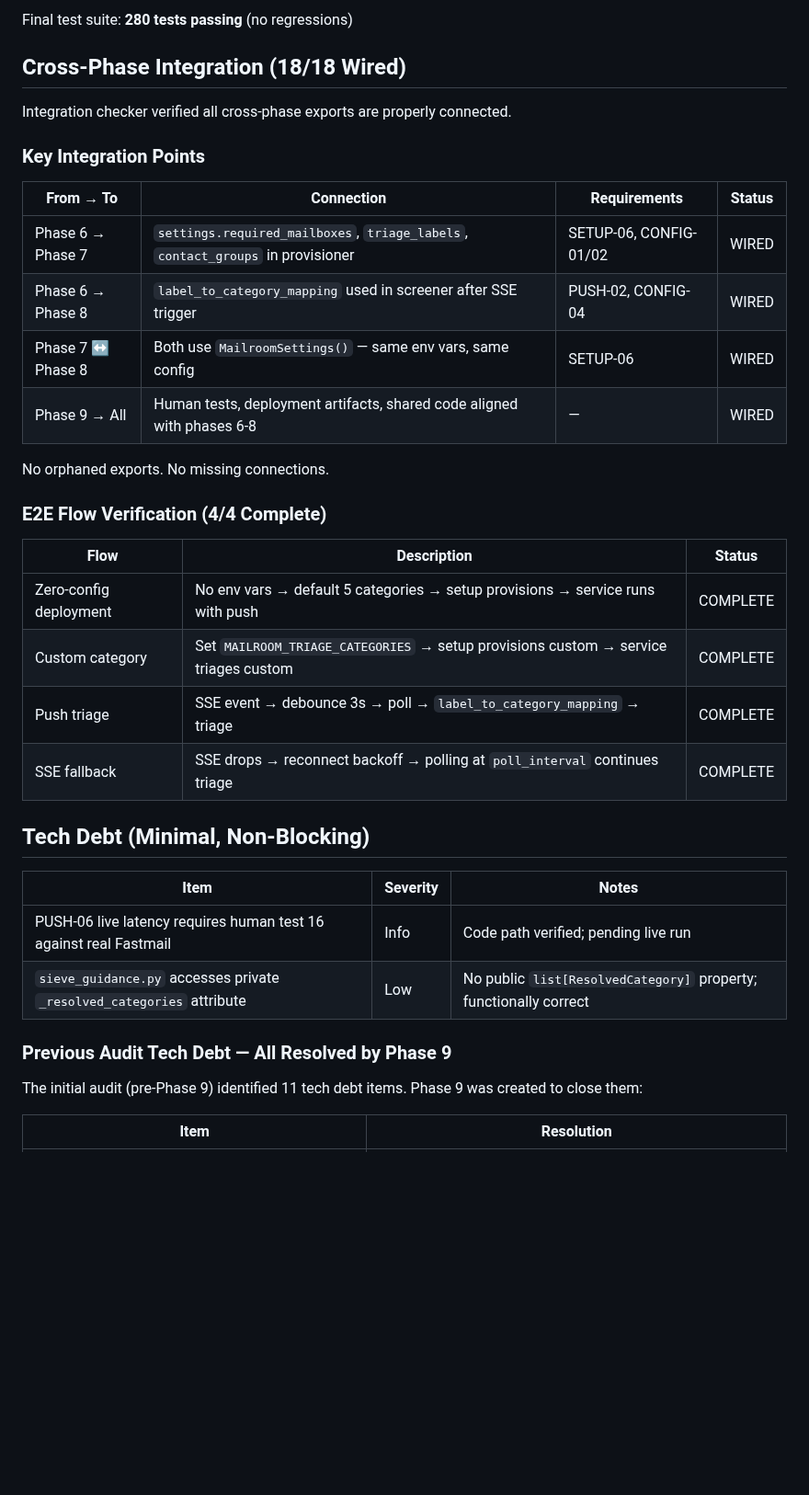
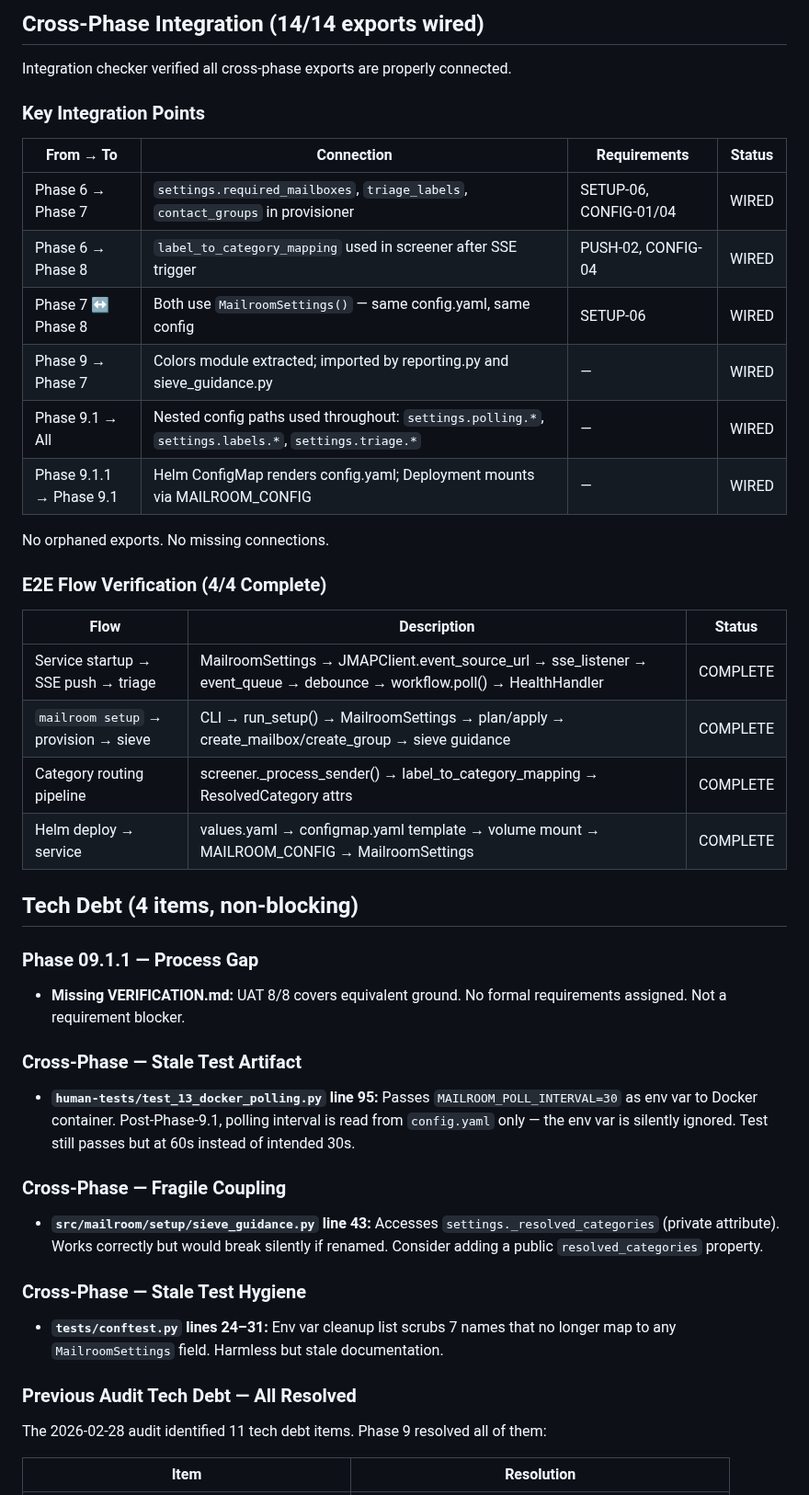
Before and after one commit to HelloThisIsFlo/mailroom, a Markdown page: .planning/v1.1-MILESTONE-AUDIT.md, the part around one of its changes. Shown at 92% size. Rendered like a GitHub page; blank space fills up the shorter version.

```diff
--- a/.planning/v1.1-MILESTONE-AUDIT.md
+++ b/.planning/v1.1-MILESTONE-AUDIT.md
@@ -68,7 +72,5 @@ tech_debt:
 
-Final test suite: **280 tests passing** (no regressions)
-
-## Cross-Phase Integration (18/18 Wired)
+## Cross-Phase Integration (14/14 exports wired)
 
 Integration checker verified all cross-phase exports are properly connected.
 
@@ -76,10 +78,12 @@ Integration checker verified all cross-phase exports are properly connected.
 
 | From → To | Connection | Requirements | Status |
 |-----------|-----------|--------------|--------|
-| Phase 6 → Phase 7 | `settings.required_mailboxes`, `triage_labels`, `contact_groups` in provisioner | SETUP-06, CONFIG-01/02 | WIRED |
+| Phase 6 → Phase 7 | `settings.required_mailboxes`, `triage_labels`, `contact_groups` in provisioner | SETUP-06, CONFIG-01/04 | WIRED |
 | Phase 6 → Phase 8 | `label_to_category_mapping` used in screener after SSE trigger | PUSH-02, CONFIG-04 | WIRED |
-| Phase 7 ↔ Phase 8 | Both use `MailroomSettings()` — same env vars, same config | SETUP-06 | WIRED |
-| Phase 9 → All | Human tests, deployment artifacts, shared code aligned with phases 6-8 | — | WIRED |
+| Phase 7 ↔ Phase 8 | Both use `MailroomSettings()` — same config.yaml, same config | SETUP-06 | WIRED |
+| Phase 9 → Phase 7 | Colors module extracted; imported by reporting.py and sieve_guidance.py | — | WIRED |
+| Phase 9.1 → All | Nested config paths used throughout: `settings.polling.*`, `settings.labels.*`, `settings.triage.*` | — | WIRED |
+| Phase 9.1.1 → Phase 9.1 | Helm ConfigMap renders config.yaml; Deployment mounts via MAILROOM_CONFIG | — | WIRED |
 
 No orphaned exports. No missing connections.
 
@@ -87,21 +91,28 @@ No orphaned exports. No missing connections.
 
 | Flow | Description | Status |
 |------|-------------|--------|
-| Zero-config deployment | No env vars → default 5 categories → setup provisions → service runs with push | COMPLETE |
-| Custom category | Set `MAILROOM_TRIAGE_CATEGORIES` → setup provisions custom → service triages custom | COMPLETE |
-| Push triage | SSE event → debounce 3s → poll → `label_to_category_mapping` → triage | COMPLETE |
-| SSE fallback | SSE drops → reconnect backoff → polling at `poll_interval` continues triage | COMPLETE |
+| Service startup → SSE push → triage | MailroomSettings → JMAPClient.event_source_url → sse_listener → event_queue → debounce → workflow.poll() → HealthHandler | COMPLETE |
+| `mailroom setup` → provision → sieve | CLI → run_setup() → MailroomSettings → plan/apply → create_mailbox/create_group → sieve guidance | COMPLETE |
+| Category routing pipeline | screener._process_sender() → label_to_category_mapping → ResolvedCategory attrs | COMPLETE |
+| Helm deploy → service | values.yaml → configmap.yaml template → volume mount → MAILROOM_CONFIG → MailroomSettings | COMPLETE |
 
-## Tech Debt (Minimal, Non-Blocking)
+## Tech Debt (4 items, non-blocking)
 
-| Item | Severity | Notes |
-|------|----------|-------|
-| PUSH-06 live latency requires human test 16 against real Fastmail | Info | Code path verified; pending live run |
-| `sieve_guidance.py` accesses private `_resolved_categories` attribute | Low | No public `list[ResolvedCategory]` property; functionally correct |
+### Phase 09.1.1 — Process Gap
+- **Missing VERIFICATION.md:** UAT 8/8 covers equivalent ground. No formal requirements assigned. Not a requirement blocker.
 
-### Previous Audit Tech Debt — All Resolved by Phase 9
+### Cross-Phase — Stale Test Artifact
+- **`human-tests/test_13_docker_polling.py` line 95:** Passes `MAILROOM_POLL_INTERVAL=30` as env var to Docker container. Post-Phase-9.1, polling interval is read from `config.yaml` only — the env var is silently ignored. Test still passes but at 60s instead of intended 30s.
 
-The initial audit (pre-Phase 9) identified 11 tech debt items. Phase 9 was created to close them:
+### Cross-Phase — Fragile Coupling
+- **`src/mailroom/setup/sieve_guidance.py` line 43:** Accesses `settings._resolved_categories` (private attribute). Works correctly but would break silently if renamed. Consider adding a public `resolved_categories` property.
+
+### Cross-Phase — Stale Test Hygiene
+- **`tests/conftest.py` lines 24–31:** Env var cleanup list scrubs 7 names that no longer map to any `MailroomSettings` field. Harmless but stale documentation.
+
+### Previous Audit Tech Debt — All Resolved
+
+The 2026-02-28 audit identified 11 tech debt items. Phase 9 resolved all of them:
 
 | Item | Resolution |
 |------|-----------|
```
Also changed, not shown: other parts of .planning/v1.1-MILESTONE-AUDIT.md (+52 -64 lines).
